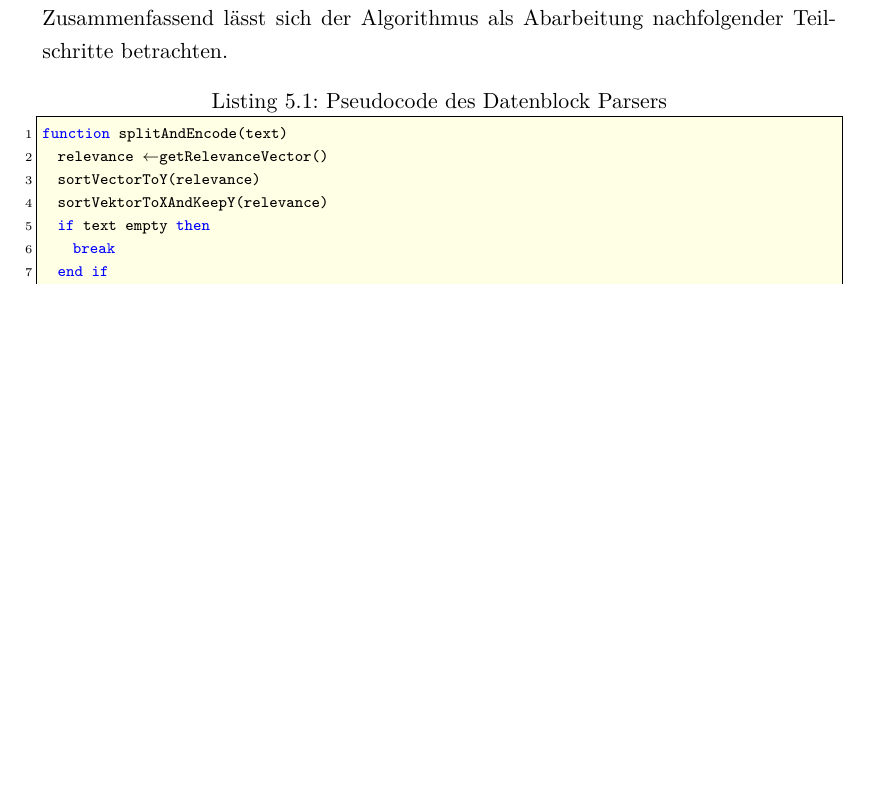
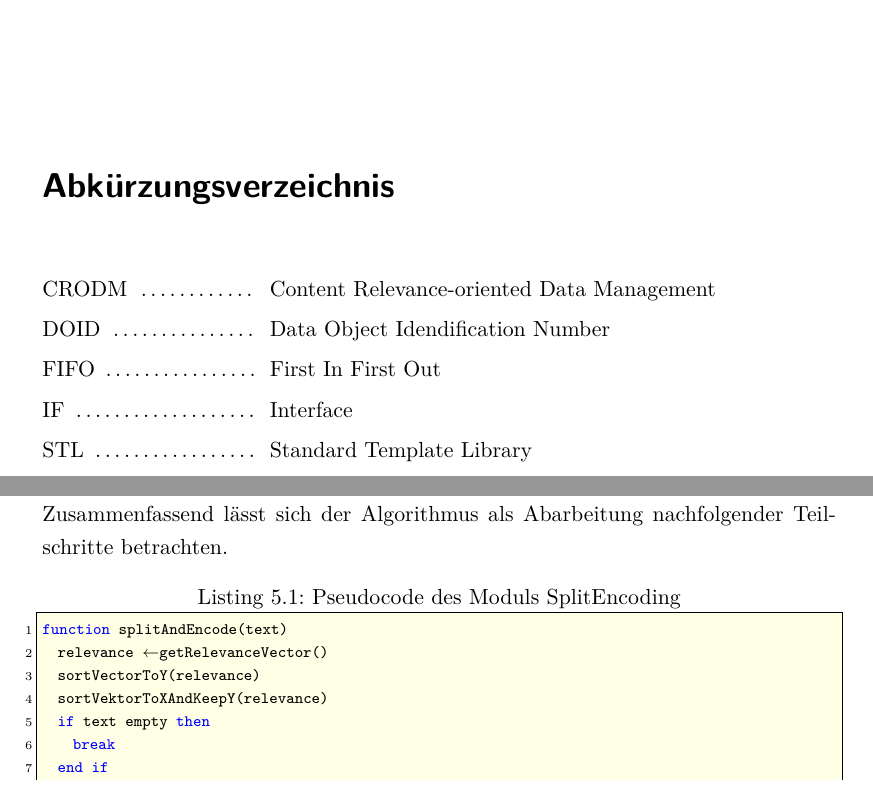
Before and after one commit to mariodonick/CAVLOD, a LaTeX document (Documentation/projektarbeit2012/projektarbeit.tex, which reads Documentation/projektarbeit2012/Glossar.tex, Documentation/projektarbeit2012/Implementierung.tex): part of page 14 of 26 before the commit and two parts of pages 5 and 15 of 27 after it, the two joined at a grey line, cut at the place of the change, the shorter picture padded with empty space. Compiled offline with pdfLaTeX; a LaTeX package or settings file that is missing is left out; an older LaTeX class or package is replaced by its successor.

Commit message:
doc 	some adds to glossar

```diff
--- a/Documentation/projektarbeit2012/Glossar.tex
+++ b/Documentation/projektarbeit2012/Glossar.tex
@@ -0,0 +1,6 @@
+\nomenclature{DOID}{Data Object Idendification Number}
+\nomenclature{FIFO}{First In First Out}
+\nomenclature{IF}{Interface}
+\nomenclature{STL}{Standard Template Library}
+\nomenclature{CRODM}{Content Relevance-oriented Data
+Management}
--- a/Documentation/projektarbeit2012/Implementierung.tex
+++ b/Documentation/projektarbeit2012/Implementierung.tex
@@ -137,7 +137,7 @@ morestring=[b]',%
 \lstset{literate=
 {<=} {$\le$}{2} {!=} {$\neq$}{2} {=} {$\leftarrow$}{2} {==} {=}{2} {&&} {$\cap$}{2} {||} {$\cup$}{2} }
 \lstinputlisting[label=PseudocodeSplitEncoding,caption=Pseudocode
-des Datenblock Parsers]{Listings/PseudocodeSplitEncoding.txt}
+des Moduls SplitEncoding]{Listings/PseudocodeSplitEncoding.txt}
 
 \subsection{Verpacken}
 
```
